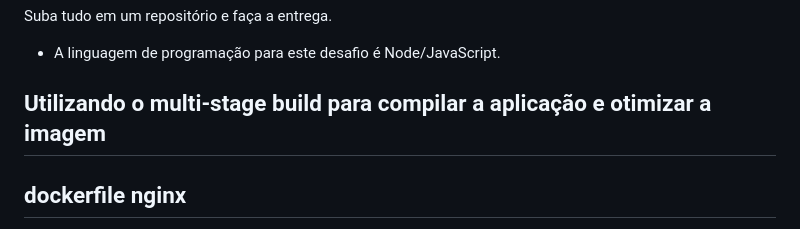
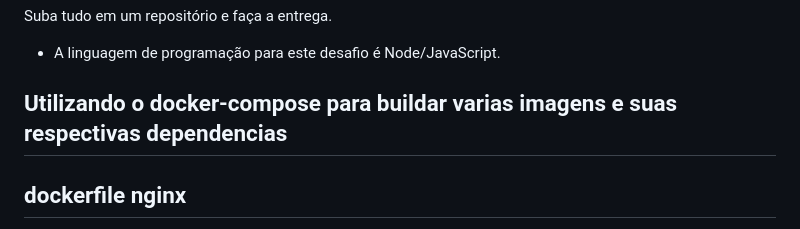
Before and after one commit to GSousaGabriel/full-cycle, a Markdown page: challenges/nginx_node/README.md, the part around the change. Drawn GitHub-style.

```diff
--- a/challenges/nginx_node/README.md
+++ b/challenges/nginx_node/README.md
@@ -19,7 +19,7 @@ Suba tudo em um repositório e faça a entrega.
 
 * A linguagem de programação para este desafio é Node/JavaScript.
 
-## Utilizando o multi-stage build para compilar a aplicação e otimizar a imagem
+## Utilizando o docker-compose para buildar varias imagens e suas respectivas dependencias
 
 ## dockerfile nginx
 
```
